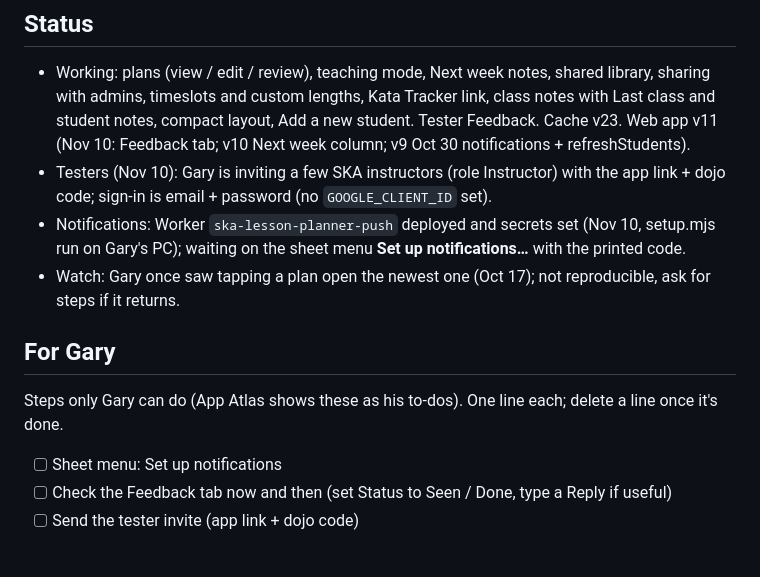
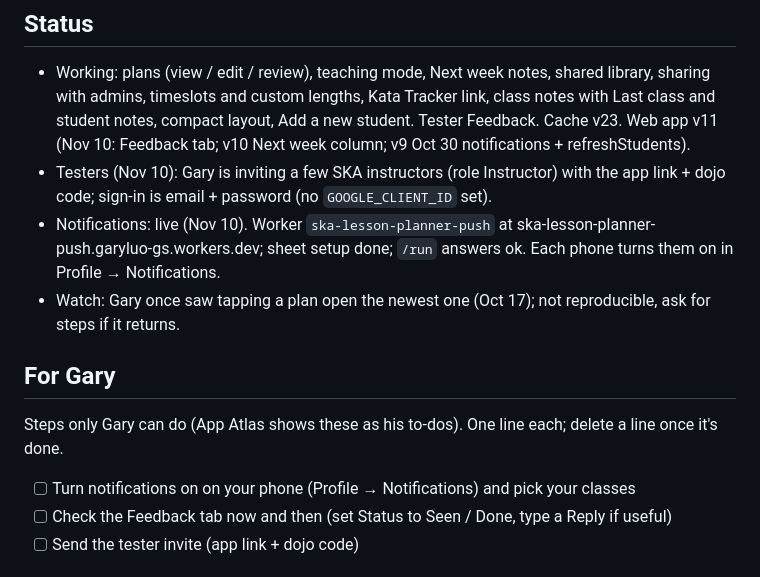
Before and after one commit to Dailuo-source/SKA-Lesson-Planner, a Markdown page: CLAUDE.md, the part around the change. GitHub-like rendering.

Commit message:
Brief: notifications live
Co-Authored-By: Claude Opus 5.5 <noreply@anthropic.com>
Claude-Session: https://claude.ai/code/session_0118J64iA2do23mPPV9Dj5U2

```diff
--- a/CLAUDE.md
+++ b/CLAUDE.md
@@ -117,14 +117,14 @@ Inside the `index.html` script, search for:
 ## Status
 - Working: plans (view / edit / review), teaching mode, Next week notes, shared library, sharing with admins, timeslots and custom lengths, Kata Tracker link, class notes with Last class and student notes, compact layout, Add a new student. Tester Feedback. Cache v23. Web app v11 (Nov 10: Feedback tab; v10 Next week column; v9 Oct 30 notifications + refreshStudents).
 - Testers (Nov 10): Gary is inviting a few SKA instructors (role Instructor) with the app link + dojo code; sign-in is email + password (no `GOOGLE_CLIENT_ID` set).
-- Notifications: Worker `ska-lesson-planner-push` deployed and secrets set (Nov 10, setup.mjs run on Gary's PC); waiting on the sheet menu **Set up notifications…** with the printed code.
+- Notifications: live (Nov 10). Worker `ska-lesson-planner-push` at ska-lesson-planner-push.garyluo-gs.workers.dev; sheet setup done; `/run` answers ok. Each phone turns them on in Profile → Notifications.
 - Watch: Gary once saw tapping a plan open the newest one (Oct 17); not reproducible, ask for steps if it returns.
 
 ## For Gary
 
 Steps only Gary can do (App Atlas shows these as his to-dos). One line each; delete a line once it's done.
 
-- [ ] Sheet menu: Set up notifications
+- [ ] Turn notifications on on your phone (Profile → Notifications) and pick your classes
 - [ ] Check the Feedback tab now and then (set Status to Seen / Done, type a Reply if useful)
 - [ ] Send the tester invite (app link + dojo code)
 
```
